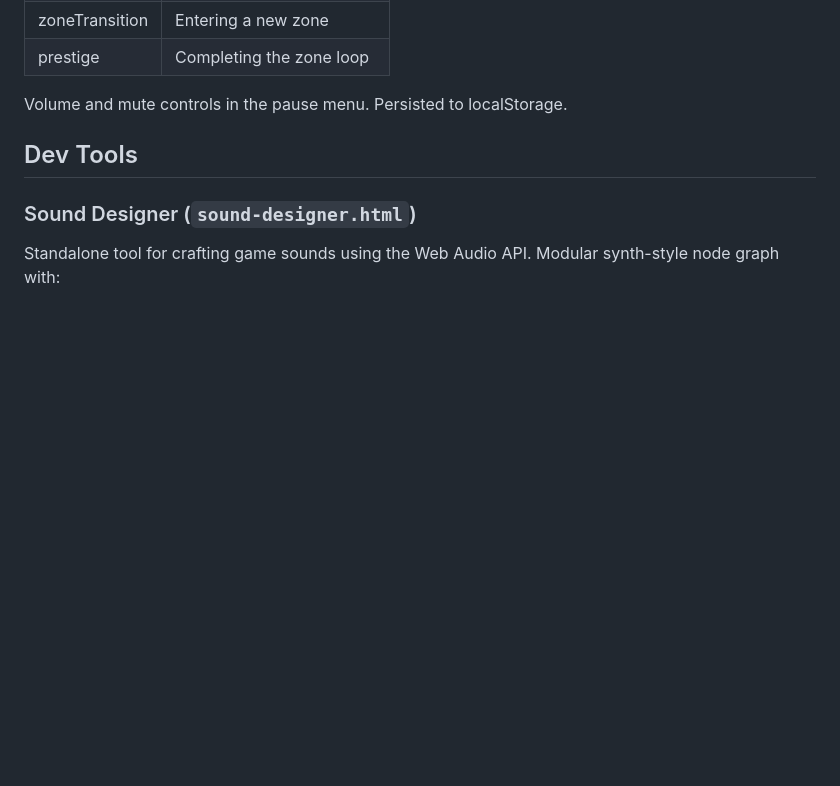
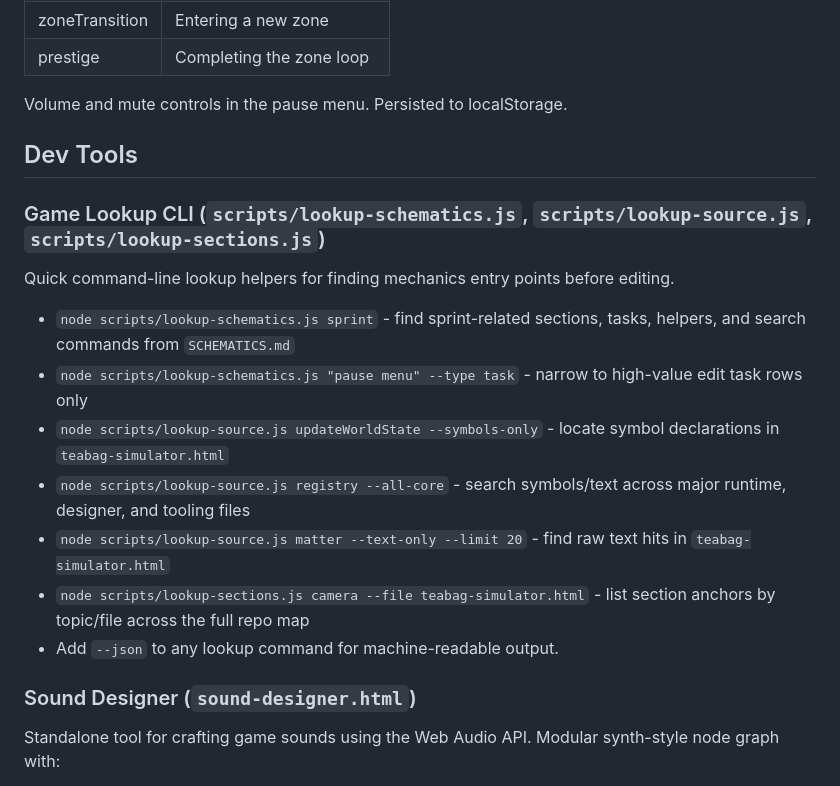
Before and after one commit to heyheywoah/teabag-simulator, a Markdown page: README.md, the part around the change. Rendered like a GitHub page; blank space fills up the shorter version.

Commit message:
docs: add lookup CLI usage to README

```diff
--- a/README.md
+++ b/README.md
@@ -125,6 +125,18 @@ Volume and mute controls in the pause menu. Persisted to localStorage.
 
 ## Dev Tools
 
+### Game Lookup CLI (`scripts/lookup-schematics.js`, `scripts/lookup-source.js`, `scripts/lookup-sections.js`)
+
+Quick command-line lookup helpers for finding mechanics entry points before editing.
+
+- `node scripts/lookup-schematics.js sprint` - find sprint-related sections, tasks, helpers, and search commands from `SCHEMATICS.md`
+- `node scripts/lookup-schematics.js "pause menu" --type task` - narrow to high-value edit task rows only
+- `node scripts/lookup-source.js updateWorldState --symbols-only` - locate symbol declarations in `teabag-simulator.html`
+- `node scripts/lookup-source.js registry --all-core` - search symbols/text across major runtime, designer, and tooling files
+- `node scripts/lookup-source.js matter --text-only --limit 20` - find raw text hits in `teabag-simulator.html`
+- `node scripts/lookup-sections.js camera --file teabag-simulator.html` - list section anchors by topic/file across the full repo map
+- Add `--json` to any lookup command for machine-readable output.
+
 ### Sound Designer (`sound-designer.html`)
 
 Standalone tool for crafting game sounds using the Web Audio API. Modular synth-style node graph with:
```
